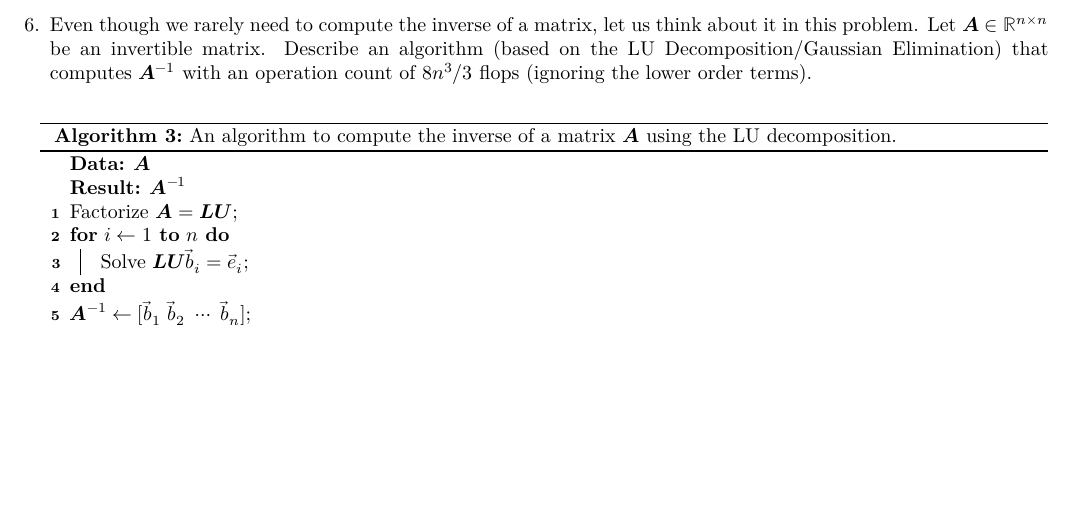
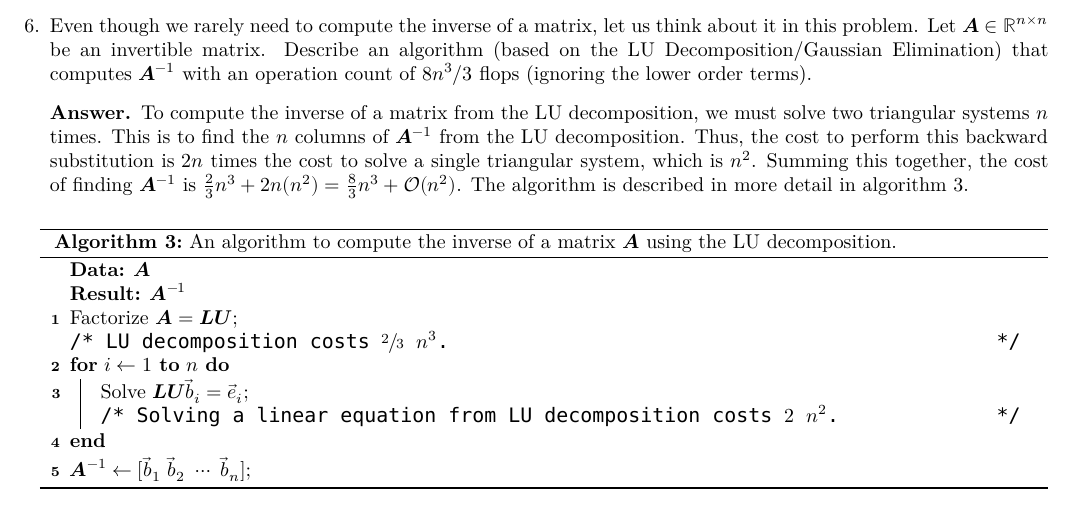
Before and after one commit to alexander-novo/HW4, a LaTeX problem sheet (HW4.tex): part of page 6 of 7, cut so that both start at the same text, the shorter picture padded with empty space. Compiled offline with XeLaTeX; a missing font is replaced by an installed copy or a similar font; TikZ figures are drawn from their code, not taken from saved files.

Commit message:
Typed problem 6
-needs feedback, it feels weirdly worded

```diff
--- a/HW4.tex
+++ b/HW4.tex
@@ -340,14 +340,17 @@
 	      % 6
 	\item Even though we rarely need to compute the inverse of a matrix, let us think about it in this problem. Let \(\mat{A} \in \reals^{n\times n}\) be an invertible matrix. Describe an algorithm (based on the LU Decomposition/Gaussian Elimination) that computes \(\mat{A}^{-1}\) with an operation count of \(8n^3/3\) flops (ignoring the lower order terms).
 	      \begin{answer}
+		      To compute the inverse of a matrix from the LU decomposition, we must solve two triangular systems \(n\) times. This is to find the \(n\) columns of \(\mat{A}^{-1}\) from the LU decomposition. Thus, the cost to perform this backward substitution is \(2n\) times the cost to solve a single triangular system, which is \(n^2\). Summing this together, the cost of finding \(\mat{A}^{-1}\) is \(\frac23 n^3 + 2n(n^2) = \frac83 n^3 + \mathcal{O}(n^2)\). The algorithm is described in more detail in \cref{alg:inverse}.
 		      \begin{algorithm}
 			      \caption{An algorithm to compute the inverse of a matrix \(\mat{A}\) using the LU decomposition.}
 			      \label{alg:inverse}
 			      \KwData{\(\mat{A}\)}
 			      \KwResult{\(\mat{A}^{-1}\)}
 			      Factorize \(\mat{A}=\mat{LU}\)\;
+			      \tcc{LU decomposition costs \(\sfrac23\ n^3\).}
 			      \For{$i\leftarrow 1$ \KwTo $n$}{
 				      Solve \(\mat{LU}\vec{b}_i=\vec{e}_i\)\;
+				      \tcc{Solving a linear equation from LU decomposition costs \(2\ n^2\).}
 			      }
 			      \(\mat{A}^{-1} \gets [\vec{b}_1\ \vec{b}_2\ \cdots\ \vec{b}_n]\);
 		      \end{algorithm}
```
Also changed, not shown: HW4.pdf. Lines whose indentation alone changed are shown as unchanged.
